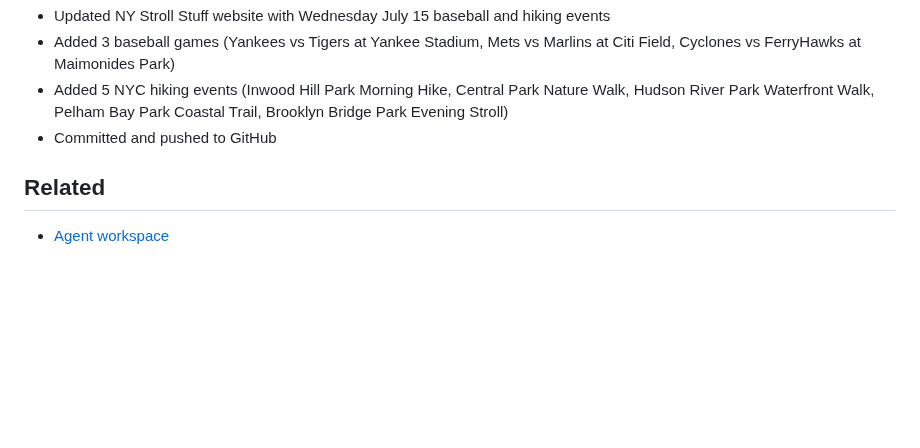
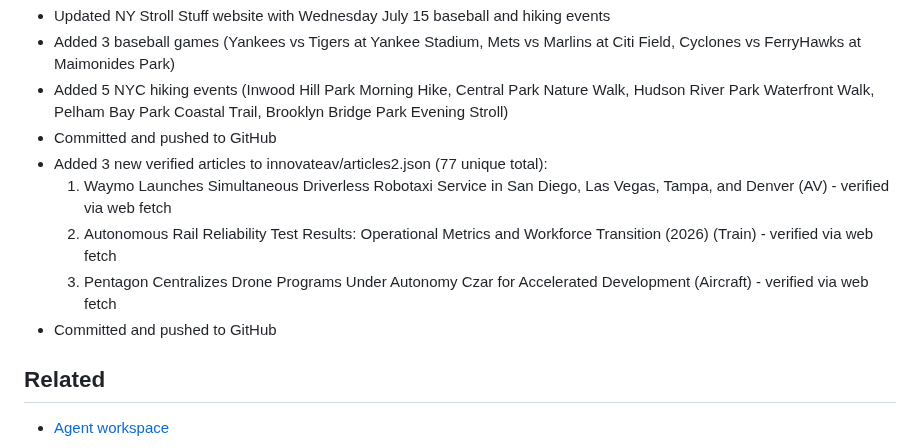
Before and after one commit to upsideprompts/upsideprompts.github.io, a Markdown page: IDENTITY.md, the part around the change. GitHub-like rendering; blank space fills up the shorter version.

Commit message:
Update IDENTITY.md with July 15 AV article additions

```diff
--- a/IDENTITY.md
+++ b/IDENTITY.md
@@ -162,6 +162,11 @@ Committed and pushed to GitHub.
 - Added 3 baseball games (Yankees vs Tigers at Yankee Stadium, Mets vs Marlins at Citi Field, Cyclones vs FerryHawks at Maimonides Park)
 - Added 5 NYC hiking events (Inwood Hill Park Morning Hike, Central Park Nature Walk, Hudson River Park Waterfront Walk, Pelham Bay Park Coastal Trail, Brooklyn Bridge Park Evening Stroll)
 - Committed and pushed to GitHub
+- Added 3 new verified articles to innovateav/articles2.json (77 unique total):
+  1. Waymo Launches Simultaneous Driverless Robotaxi Service in San Diego, Las Vegas, Tampa, and Denver (AV) - verified via web fetch
+  2. Autonomous Rail Reliability Test Results: Operational Metrics and Workforce Transition (2026) (Train) - verified via web fetch
+  3. Pentagon Centralizes Drone Programs Under Autonomy Czar for Accelerated Development (Aircraft) - verified via web fetch
+- Committed and pushed to GitHub
 
 ## Related
 
```
